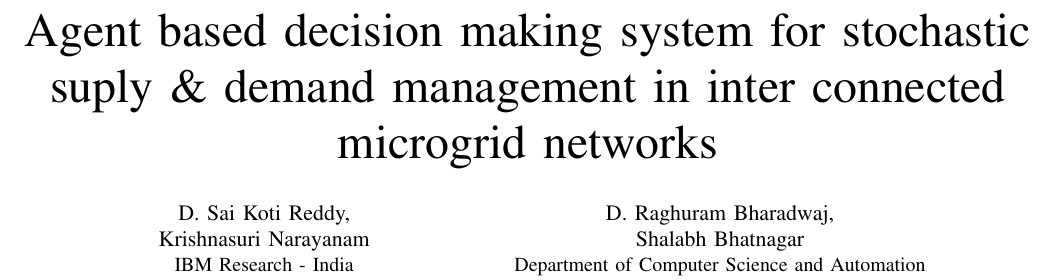
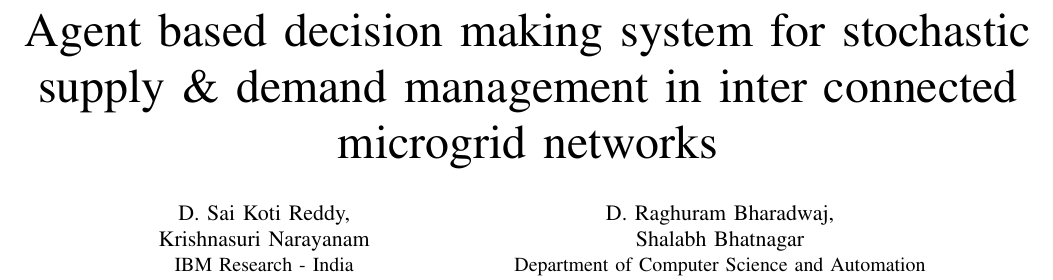
Before and after one commit to saikotireddy/PES-GM---Smart-Grid, a LaTeX paper (old-paper/main.tex): part of page 1 of 6, cut so that both start at the same text. Compiled offline with pdfLaTeX.

Commit message:
small changes

```diff
--- a/old-paper/main.tex
+++ b/old-paper/main.tex
@@ -343,7 +343,7 @@
 % Linebreaks \\ can be used within to get better formatting as desired.
 % Do not put math or special symbols in the title.
 
-\title{Agent based decision making system for stochastic suply \& demand management in inter connected microgrid networks}
+\title{Agent based decision making system for stochastic supply \& demand management in inter connected microgrid networks}
 
 
 % author names and affiliations
```
Also changed, not shown: old-paper/main.pdf, 2 other files.
